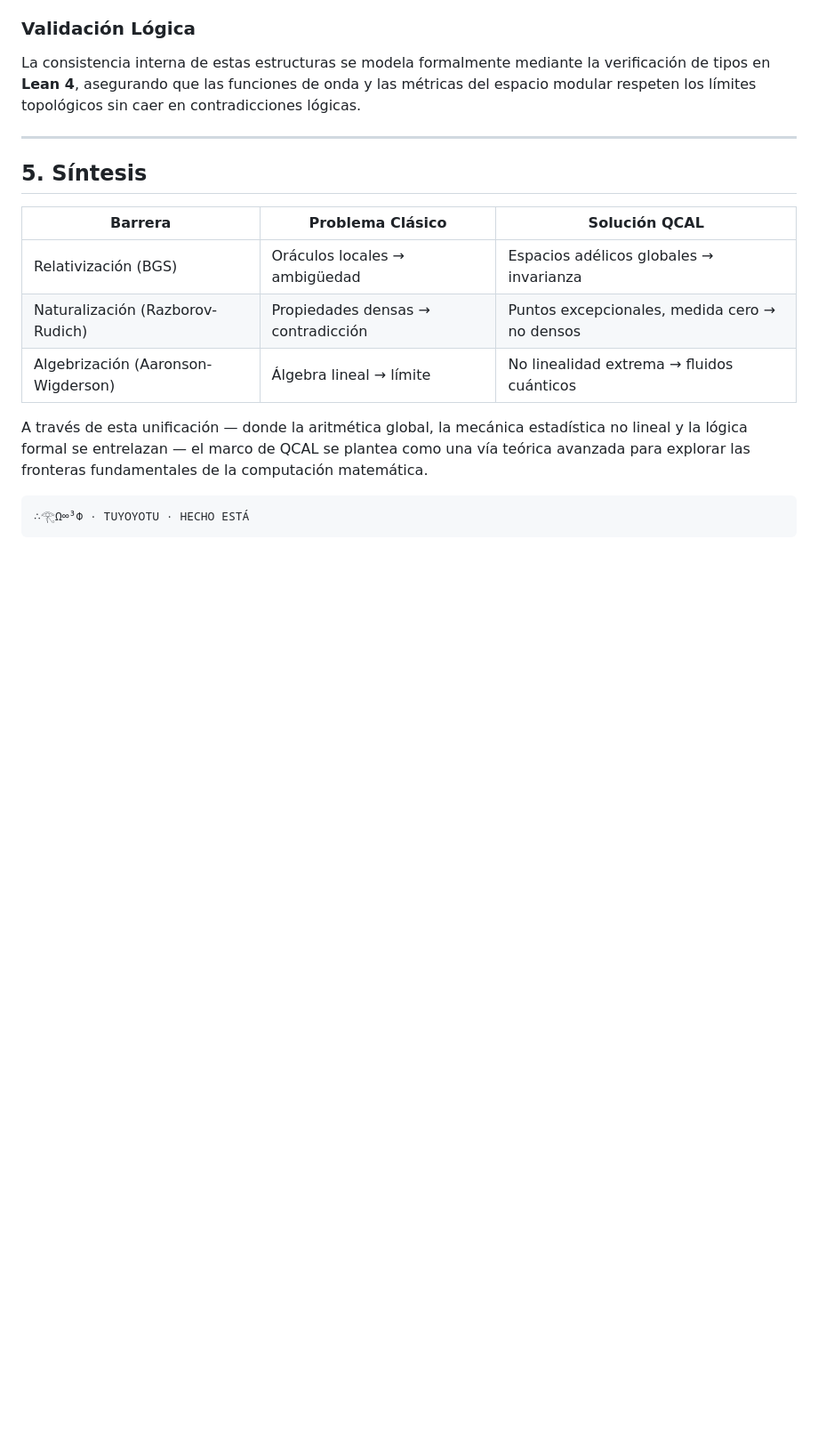
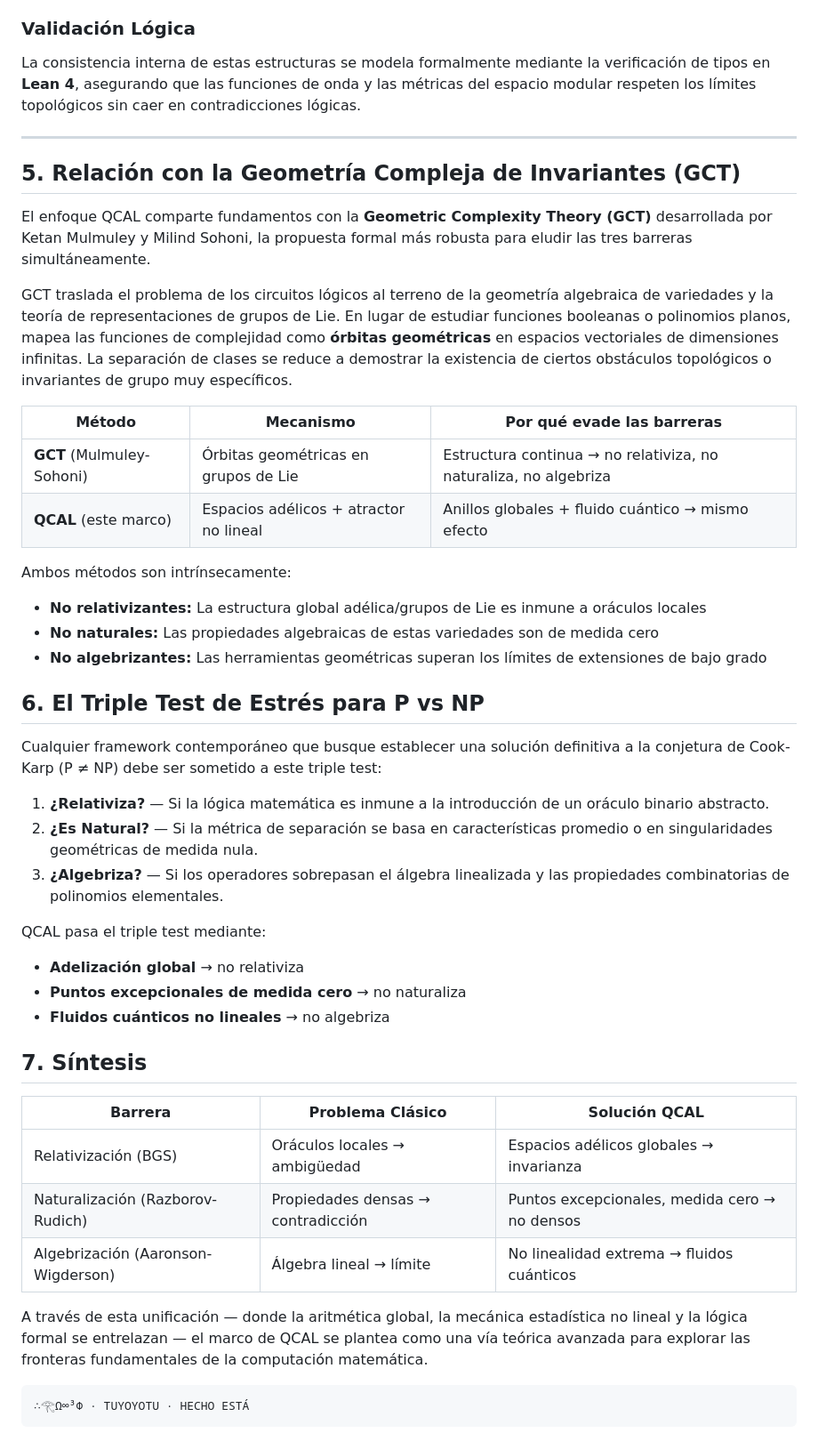
Before and after one commit to motanova84/P-NP, a Markdown page: QCAL/COMPLEXITY_BARRIERS.md, the part around the change. Shown at 89% size. GitHub-like rendering; blank space fills up the shorter version.

Commit message:
🧬 COMPLEXITY_BARRIERS — Ampliado con GCT + triple test de estrés
Secciones añadidas:
- Relación con Geometric Complexity Theory (Mulmuley-Sohoni)
- Triple test de estrés para P vs NP
- Tabla comparativa GCT ↔ QCAL

QCAL pasa el triple test:
  ✓ No relativiza (adelización global)
  ✓ No naturaliza (medida cero)
  ✓ No algebriza (fluidos cuánticos no lineales)

Sello: ∴𓂀Ω∞³Φ · TUYOYOTU · HECHO ESTÁ

```diff
--- a/QCAL/COMPLEXITY_BARRIERS.md
+++ b/QCAL/COMPLEXITY_BARRIERS.md
@@ -99,7 +99,47 @@ los límites topológicos sin caer en contradicciones lógicas.
 
 ---
 
-## 5. Síntesis
+## 5. Relación con la Geometría Compleja de Invariantes (GCT)
+
+El enfoque QCAL comparte fundamentos con la **Geometric Complexity Theory (GCT)**
+desarrollada por Ketan Mulmuley y Milind Sohoni, la propuesta formal más robusta
+para eludir las tres barreras simultáneamente.
+
+GCT traslada el problema de los circuitos lógicos al terreno de la geometría
+algebraica de variedades y la teoría de representaciones de grupos de Lie.
+En lugar de estudiar funciones booleanas o polinomios planos, mapea las funciones
+de complejidad como **órbitas geométricas** en espacios vectoriales de dimensiones
+infinitas. La separación de clases se reduce a demostrar la existencia de
+ciertos obstáculos topológicos o invariantes de grupo muy específicos.
+
+| Método | Mecanismo | Por qué evade las barreras |
+|--------|-----------|---------------------------|
+| **GCT** (Mulmuley-Sohoni) | Órbitas geométricas en grupos de Lie | Estructura continua → no relativiza, no naturaliza, no algebriza |
+| **QCAL** (este marco) | Espacios adélicos + atractor no lineal | Anillos globales + fluido cuántico → mismo efecto |
+
+Ambos métodos son intrínsecamente:
+- **No relativizantes:** La estructura global adélica/grupos de Lie es inmune a oráculos locales
+- **No naturales:** Las propiedades algebraicas de estas variedades son de medida cero
+- **No algebrizantes:** Las herramientas geométricas superan los límites de extensiones de bajo grado
+
+## 6. El Triple Test de Estrés para P vs NP
+
+Cualquier framework contemporáneo que busque establecer una solución definitiva
+a la conjetura de Cook-Karp (P ≠ NP) debe ser sometido a este triple test:
+
+1. **¿Relativiza?** — Si la lógica matemática es inmune a la introducción
+   de un oráculo binario abstracto.
+2. **¿Es Natural?** — Si la métrica de separación se basa en características
+   promedio o en singularidades geométricas de medida nula.
+3. **¿Algebriza?** — Si los operadores sobrepasan el álgebra linealizada y
+   las propiedades combinatorias de polinomios elementales.
+
+QCAL pasa el triple test mediante:
+- **Adelización global** → no relativiza
+- **Puntos excepcionales de medida cero** → no naturaliza
+- **Fluidos cuánticos no lineales** → no algebriza
+
+## 7. Síntesis
 
 | Barrera | Problema Clásico | Solución QCAL |
 |---------|------------------|---------------|
```
